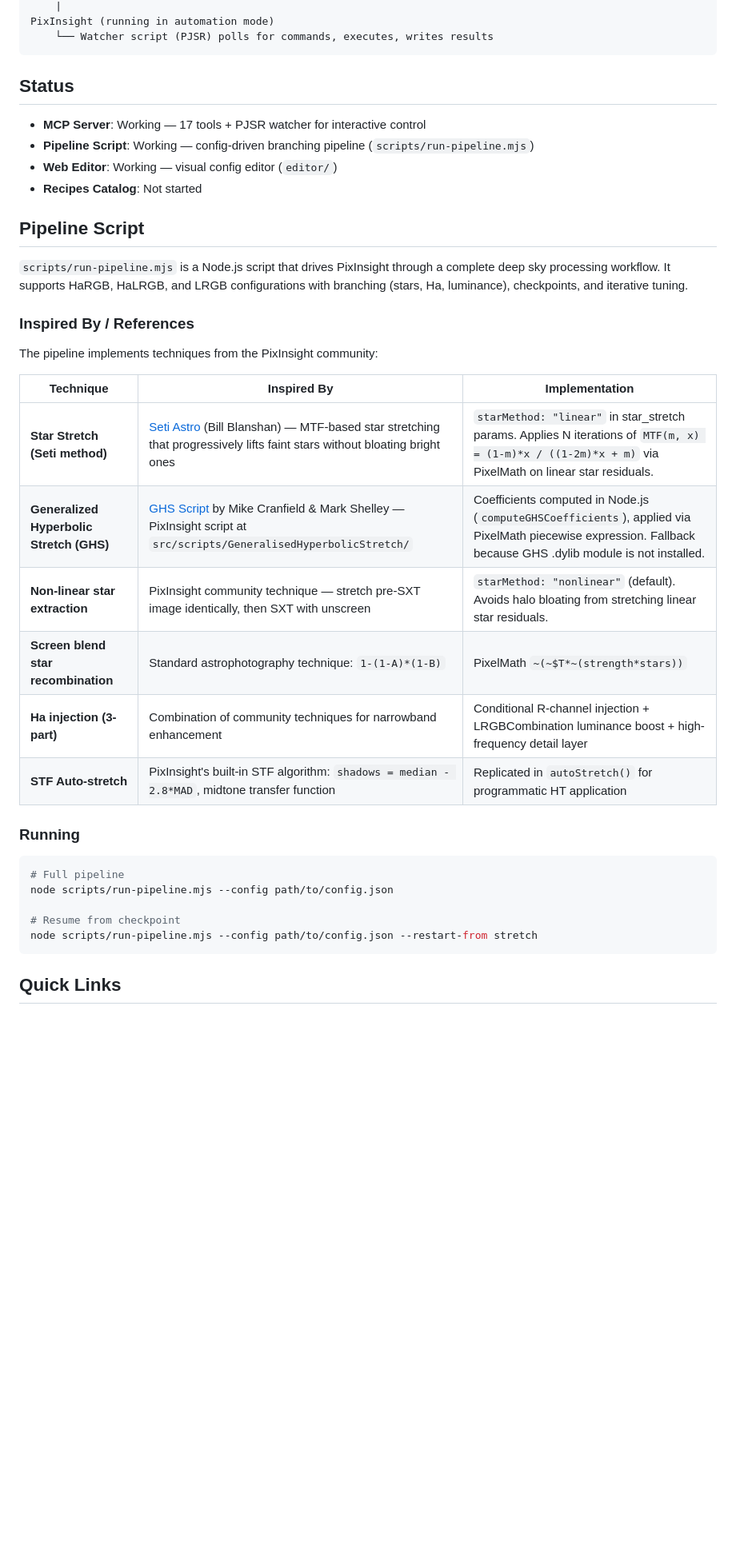
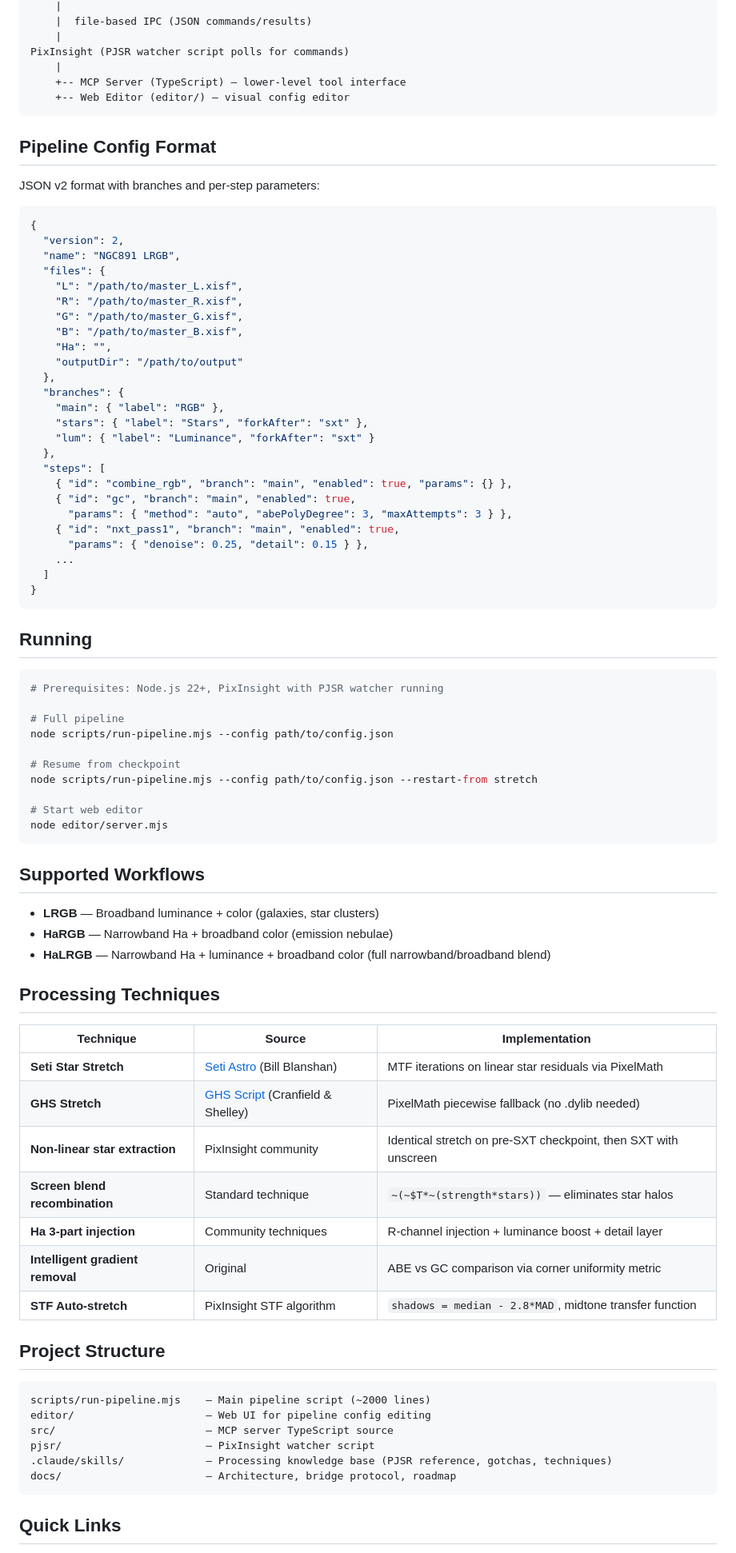
Before and after one commit to aescaffre/pixinsight-mcp, a Markdown page: README.md, the part around one of its changes. Shown at 80% size. Rendered like a GitHub page; blank space fills up the shorter version.

````diff
--- a/README.md
+++ b/README.md
@@ -42,40 +67,86 @@ MCP Server (TypeScript, local process)
     |
-PixInsight (running in automation mode)
-    └── Watcher script (PJSR) polls for commands, executes, writes results
+    |  file-based IPC (JSON commands/results)
+    |
+PixInsight (PJSR watcher script polls for commands)
+    |
+    +-- MCP Server (TypeScript) — lower-level tool interface
+    +-- Web Editor (editor/) — visual config editor
 ```
 
-## Status
+## Pipeline Config Format
 
-- **MCP Server**: Working — 17 tools + PJSR watcher for interactive control
-- **Pipeline Script**: Working — config-driven branching pipeline (`scripts/run-pipeline.mjs`)
-- **Web Editor**: Working — visual config editor (`editor/`)
-- **Recipes Catalog**: Not started
+JSON v2 format with branches and per-step parameters:
 
-## Pipeline Script
+```json
+{
+  "version": 2,
+  "name": "NGC891 LRGB",
+  "files": {
+    "L": "/path/to/master_L.xisf",
+    "R": "/path/to/master_R.xisf",
+    "G": "/path/to/master_G.xisf",
+    "B": "/path/to/master_B.xisf",
+    "Ha": "",
+    "outputDir": "/path/to/output"
+  },
+  "branches": {
+    "main": { "label": "RGB" },
+    "stars": { "label": "Stars", "forkAfter": "sxt" },
+    "lum": { "label": "Luminance", "forkAfter": "sxt" }
+  },
+  "steps": [
+    { "id": "combine_rgb", "branch": "main", "enabled": true, "params": {} },
+    { "id": "gc", "branch": "main", "enabled": true,
+      "params": { "method": "auto", "abePolyDegree": 3, "maxAttempts": 3 } },
+    { "id": "nxt_pass1", "branch": "main", "enabled": true,
+      "params": { "denoise": 0.25, "detail": 0.15 } },
+    ...
+  ]
+}
+```
 
-`scripts/run-pipeline.mjs` is a Node.js script that drives PixInsight through a complete deep sky processing workflow. It supports HaRGB, HaLRGB, and LRGB configurations with branching (stars, Ha, luminance), checkpoints, and iterative tuning.
-
-### Inspired By / References
-
-The pipeline implements techniques from the PixInsight community:
-
-| Technique | Inspired By | Implementation |
-|-----------|-------------|----------------|
-| **Star Stretch (Seti method)** | [Seti Astro](https://www.setiastro.com) (Bill Blanshan) — MTF-based star stretching that progressively lifts faint stars without bloating bright ones | `starMethod: "linear"` in star_stretch params. Applies N iterations of `MTF(m, x) = (1-m)*x / ((1-2m)*x + m)` via PixelMath on linear star residuals. |
-| **Generalized Hyperbolic Stretch (GHS)** | [GHS Script](https://ghsastro.co.uk) by Mike Cranfield & Mark Shelley — PixInsight script at `src/scripts/GeneralisedHyperbolicStretch/` | Coefficients computed in Node.js (`computeGHSCoefficients`), applied via PixelMath piecewise expression. Fallback because GHS .dylib module is not installed. |
-| **Non-linear star extraction** | PixInsight community technique — stretch pre-SXT image identically, then SXT with unscreen | `starMethod: "nonlinear"` (default). Avoids halo bloating from stretching linear star residuals. |
-| **Screen blend star recombination** | Standard astrophotography technique: `1-(1-A)*(1-B)` | PixelMath `~(~$T*~(strength*stars))` |
-| **Ha injection (3-part)** | Combination of community techniques for narrowband enhancement | Conditional R-channel injection + LRGBCombination luminance boost + high-frequency detail layer |
-| **STF Auto-stretch** | PixInsight's built-in STF algorithm: `shadows = median - 2.8*MAD`, midtone transfer function | Replicated in `autoStretch()` for programmatic HT application |
-
-### Running
+## Running
 
 ```bash
+# Prerequisites: Node.js 22+, PixInsight with PJSR watcher running
+
 # Full pipeline
 node scripts/run-pipeline.mjs --config path/to/config.json
 
 # Resume from checkpoint
 node scripts/run-pipeline.mjs --config path/to/config.json --restart-from stretch
+
+# Start web editor
+node editor/server.mjs
+```
+
+## Supported Workflows
+
+- **LRGB** — Broadband luminance + color (galaxies, star clusters)
+- **HaRGB** — Narrowband Ha + broadband color (emission nebulae)
+- **HaLRGB** — Narrowband Ha + luminance + broadband color (full narrowband/broadband blend)
+
+## Processing Techniques
+
+| Technique | Source | Implementation |
+|-----------|--------|----------------|
+| **Seti Star Stretch** | [Seti Astro](https://www.setiastro.com) (Bill Blanshan) | MTF iterations on linear star residuals via PixelMath |
+| **GHS Stretch** | [GHS Script](https://ghsastro.co.uk) (Cranfield & Shelley) | PixelMath piecewise fallback (no .dylib needed) |
+| **Non-linear star extraction** | PixInsight community | Identical stretch on pre-SXT checkpoint, then SXT with unscreen |
+| **Screen blend recombination** | Standard technique | `~(~$T*~(strength*stars))` — eliminates star halos |
+| **Ha 3-part injection** | Community techniques | R-channel injection + luminance boost + detail layer |
+| **Intelligent gradient removal** | Original | ABE vs GC comparison via corner uniformity metric |
+| **STF Auto-stretch** | PixInsight STF algorithm | `shadows = median - 2.8*MAD`, midtone transfer function |
+
+## Project Structure
+
+```
+scripts/run-pipeline.mjs    — Main pipeline script (~2000 lines)
+editor/                     — Web UI for pipeline config editing
+src/                        — MCP server TypeScript source
+pjsr/                       — PixInsight watcher script
+.claude/skills/             — Processing knowledge base (PJSR reference, gotchas, techniques)
+docs/                       — Architecture, bridge protocol, roadmap
 ```
 
 ## Quick Links
````
Also changed, not shown: other parts of README.md (+53 -32 lines).
